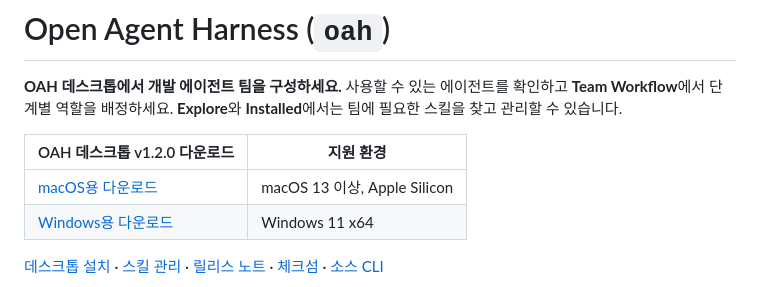
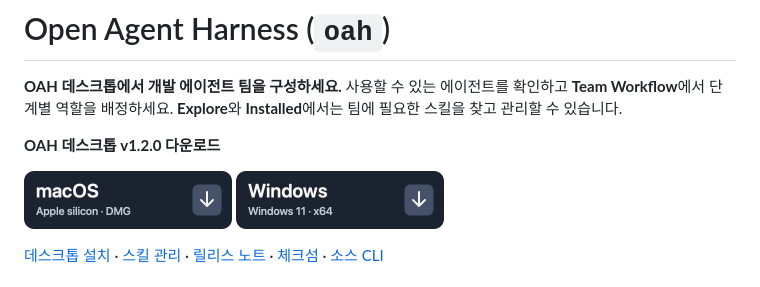
Before and after one commit to KenSuh/open-agent-harness, a Markdown page: README.ko.md, the part around the change. Drawn GitHub-style; pictures changed too: docs/assets/download-macos.png (added), docs/assets/download-windows.png (added).

Commit message:
docs(readme): add Mac and Windows download buttons
Agent-Engine: codex

```diff
--- a/README.ko.md
+++ b/README.ko.md
@@ -19,10 +19,12 @@
 
 **OAH 데스크톱에서 개발 에이전트 팀을 구성하세요.** 사용할 수 있는 에이전트를 확인하고 **Team Workflow**에서 단계별 역할을 배정하세요. **Explore**와 **Installed**에서는 팀에 필요한 스킬을 찾고 관리할 수 있습니다.
 
-| OAH 데스크톱 v1.2.0 다운로드 | 지원 환경 |
-| --- | --- |
-| [macOS용 다운로드](https://github.com/KenSuh/open-agent-harness/releases/download/v1.2.0/OAH_1.2.0_aarch64.dmg) | macOS 13 이상, Apple Silicon |
-| [Windows용 다운로드](https://github.com/KenSuh/open-agent-harness/releases/download/v1.2.0/OAH_1.2.0_x64-setup.exe) | Windows 11 x64 |
+**OAH 데스크톱 v1.2.0 다운로드**
+
+<p>
+  <a href="https://github.com/KenSuh/open-agent-harness/releases/download/v1.2.0/OAH_1.2.0_aarch64.dmg"><img src="docs/assets/download-macos.png" width="208" alt="macOS 13 이상 Apple Silicon Mac용 OAH 다운로드"></a>
+  <a href="https://github.com/KenSuh/open-agent-harness/releases/download/v1.2.0/OAH_1.2.0_x64-setup.exe"><img src="docs/assets/download-windows.png" width="208" alt="Windows 11 x64용 OAH 다운로드"></a>
+</p>
 
 [데스크톱 설치](#데스크톱-앱) · [스킬 관리](#데스크톱에서-스킬-찾기-설치-갱신) · [릴리스 노트](https://github.com/KenSuh/open-agent-harness/releases/tag/v1.2.0) · [체크섬](https://github.com/KenSuh/open-agent-harness/releases/download/v1.2.0/SHA256SUMS) · [소스 CLI](#소스-cli)
 
```
Also changed, not shown: README.md (+6 -4 lines).
